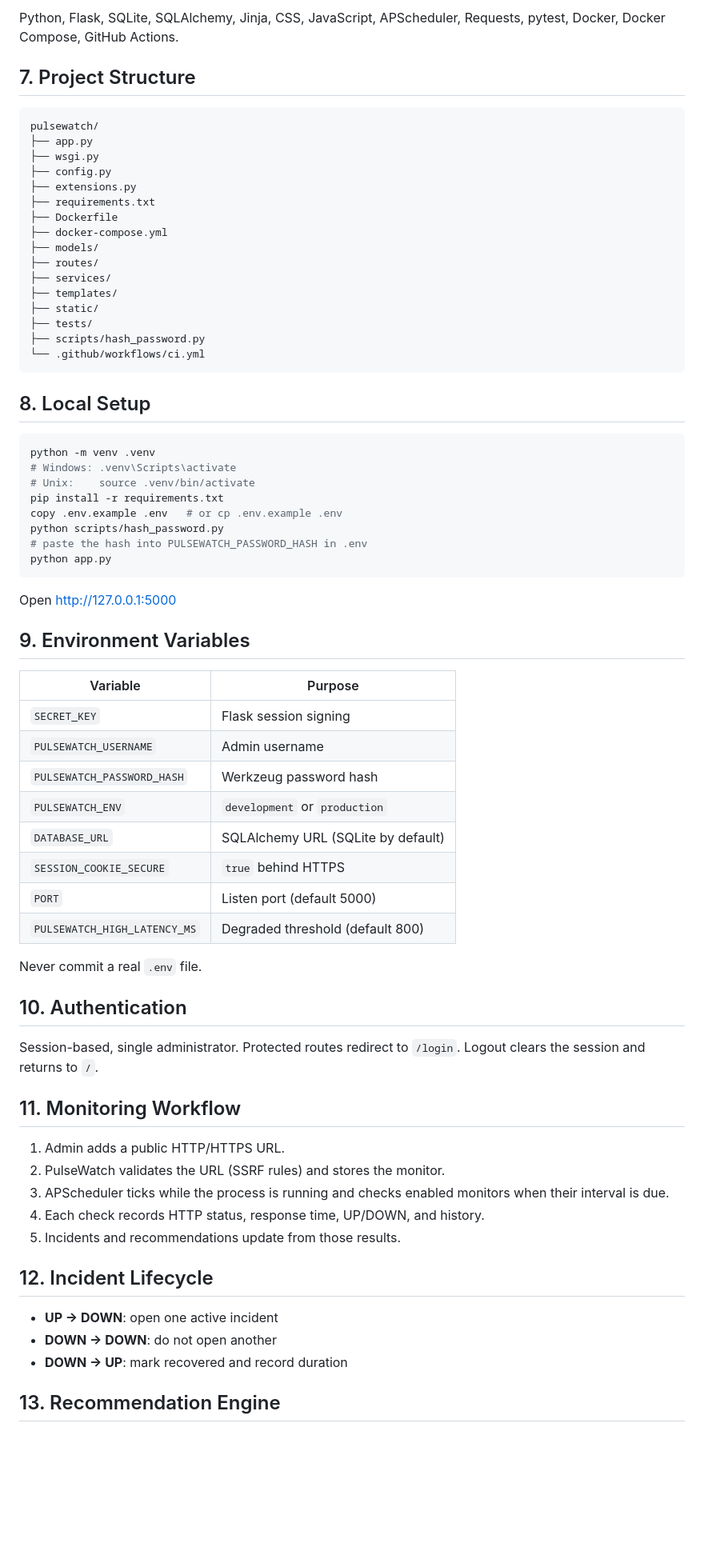
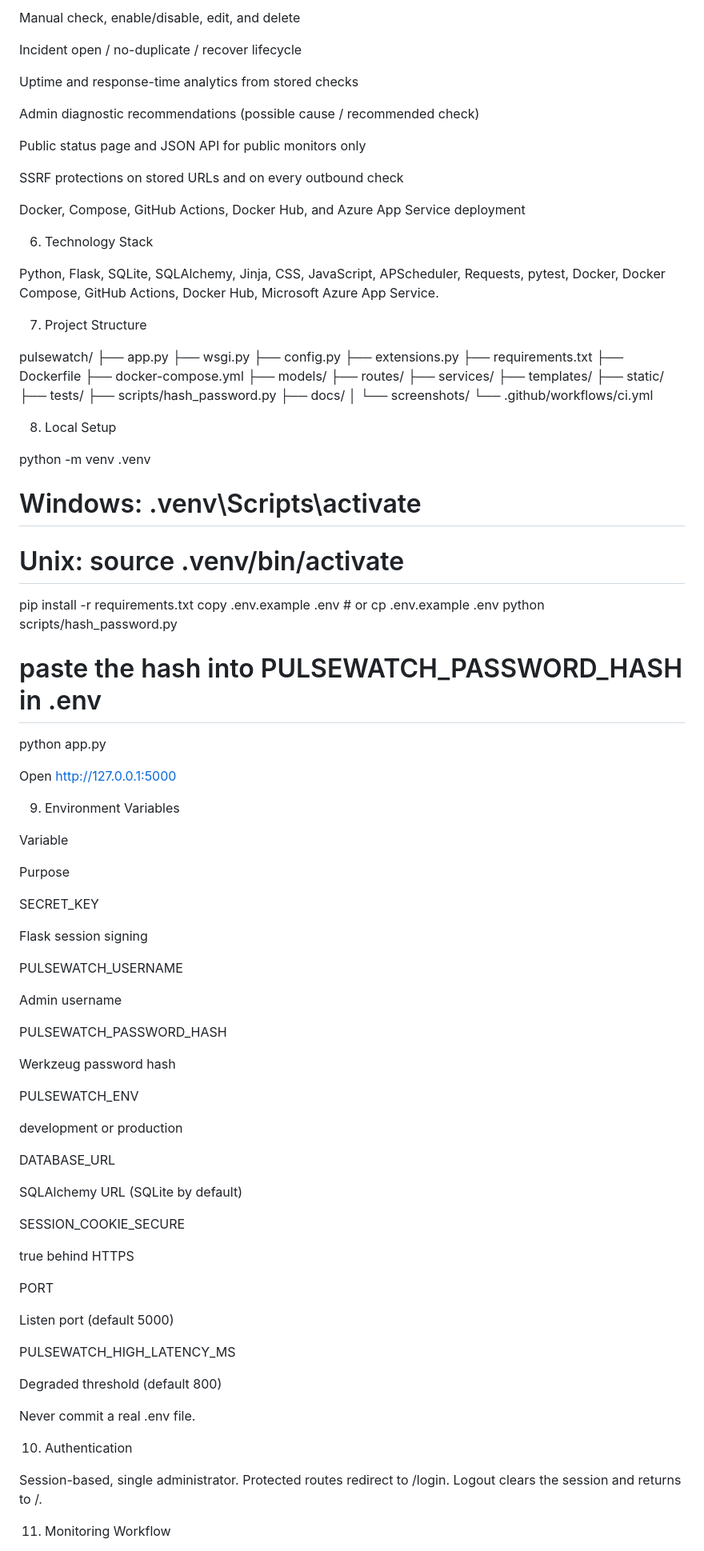
Before and after one commit to Simran24MCC20089/pulsewatch, a Markdown page: README.md, the part around one of its changes. Shown at 80% size. GitHub-like rendering; blank space fills up the shorter version.

````diff
--- a/README.md
+++ b/README.md
@@ -77,9 +84,24 @@ Conceptual layout:
 
-Python, Flask, SQLite, SQLAlchemy, Jinja, CSS, JavaScript, APScheduler, Requests, pytest, Docker, Docker Compose, GitHub Actions.
+Manual check, enable/disable, edit, and delete
 
-## 7. Project Structure
+Incident open / no-duplicate / recover lifecycle
 
-```
+Uptime and response-time analytics from stored checks
+
+Admin diagnostic recommendations (possible cause / recommended check)
+
+Public status page and JSON API for public monitors only
+
+SSRF protections on stored URLs and on every outbound check
+
+Docker, Compose, GitHub Actions, Docker Hub, and Azure App Service deployment
+
+6. Technology Stack
+
+Python, Flask, SQLite, SQLAlchemy, Jinja, CSS, JavaScript, APScheduler, Requests, pytest, Docker, Docker Compose, GitHub Actions, Docker Hub, Microsoft Azure App Service.
+
+7. Project Structure
+
 pulsewatch/
 ├── app.py
 ├── wsgi.py
@@ -95,12 +117,12 @@ pulsewatch/
 ├── static/
 ├── tests/
 ├── scripts/hash_password.py
+├── docs/
+│   └── screenshots/
 └── .github/workflows/ci.yml
-```
 
-## 8. Local Setup
+8. Local Setup
 
-```bash
 python -m venv .venv
 # Windows: .venv\Scripts\activate
 # Unix:    source .venv/bin/activate
@@ -109,41 +131,52 @@ copy .env.example .env   # or cp .env.example .env
 python scripts/hash_password.py
 # paste the hash into PULSEWATCH_PASSWORD_HASH in .env
 python app.py
-```
 
 Open http://127.0.0.1:5000
 
-## 9. Environment Variables
+9. Environment Variables
 
-| Variable | Purpose |
-| --- | --- |
-| `SECRET_KEY` | Flask session signing |
-| `PULSEWATCH_USERNAME` | Admin username |
-| `PULSEWATCH_PASSWORD_HASH` | Werkzeug password hash |
-| `PULSEWATCH_ENV` | `development` or `production` |
-| `DATABASE_URL` | SQLAlchemy URL (SQLite by default) |
-| `SESSION_COOKIE_SECURE` | `true` behind HTTPS |
-| `PORT` | Listen port (default 5000) |
-| `PULSEWATCH_HIGH_LATENCY_MS` | Degraded threshold (default 800) |
+Variable
 
-Never commit a real `.env` file.
+Purpose
 
-## 10. Authentication
+SECRET_KEY
 
-Session-based, single administrator. Protected routes redirect to `/login`. Logout clears the session and returns to `/`.
+Flask session signing
 
-## 11. Monitoring Workflow
+PULSEWATCH_USERNAME
 
-1. Admin adds a public HTTP/HTTPS URL.
-2. PulseWatch validates the URL (SSRF rules) and stores the monitor.
-3. APScheduler ticks while the process is running and checks enabled monitors when their interval is due.
-4. Each check records HTTP status, response time, UP/DOWN, and history.
-5. Incidents and recommendations update from those results.
+Admin username
 
-## 12. Incident Lifecycle
+PULSEWATCH_PASSWORD_HASH
 
-- **UP → DOWN**: open one active incident
-- **DOWN → DOWN**: do not open another
-- **DOWN → UP**: mark recovered and record duration
+Werkzeug password hash
 
-## 13. Recommendation Engine
+PULSEWATCH_ENV
+
+development or production
+
+DATABASE_URL
+
+SQLAlchemy URL (SQLite by default)
+
+SESSION_COOKIE_SECURE
+
+true behind HTTPS
+
+PORT
+
+Listen port (default 5000)
+
+PULSEWATCH_HIGH_LATENCY_MS
+
+Degraded threshold (default 800)
+
+Never commit a real .env file.
+
+10. Authentication
+
+Session-based, single administrator. Protected routes redirect to /login. Logout clears the session and returns to /.
+
+11. Monitoring Workflow
+
````
Also changed, not shown: other parts of README.md (+197 -75 lines).
